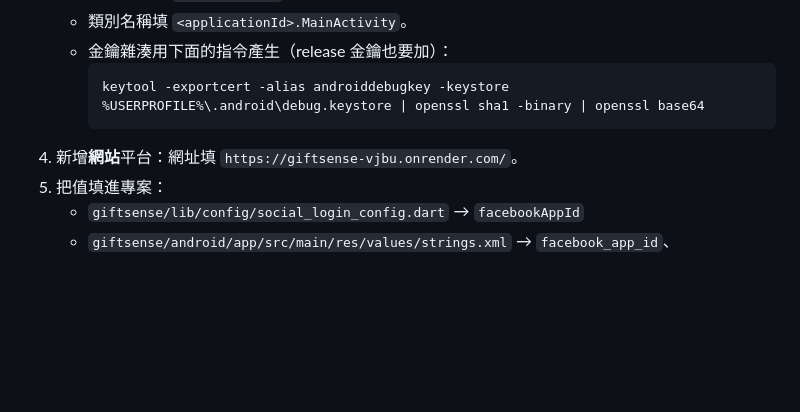
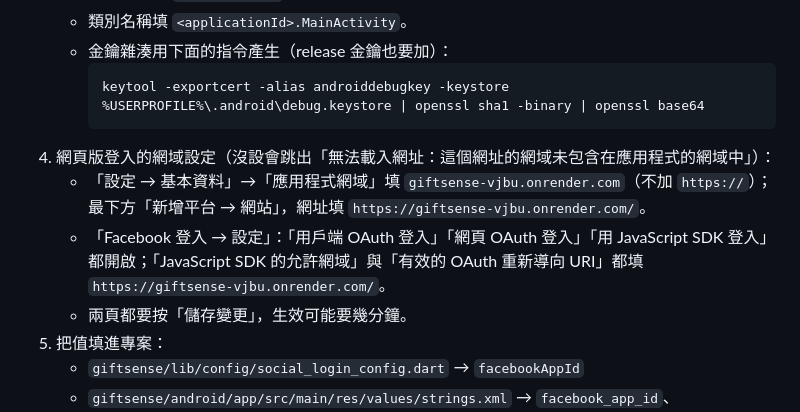
Before and after one commit to JiaYi0910/giftsense, a Markdown page: docs/SOCIAL_LOGIN_SETUP.md, the part around the change. Rendered like a GitHub page; blank space fills up the shorter version.

Commit message:
Document Facebook web login domain settings
Co-Authored-By: Claude Opus 5.5 <noreply@anthropic.com>

````diff
--- a/docs/SOCIAL_LOGIN_SETUP.md
+++ b/docs/SOCIAL_LOGIN_SETUP.md
@@ -43,7 +43,10 @@
      ```bash
      keytool -exportcert -alias androiddebugkey -keystore %USERPROFILE%\.android\debug.keystore | openssl sha1 -binary | openssl base64
      ```
-4. 新增**網站**平台：網址填 `https://giftsense-vjbu.onrender.com/`。
+4. 網頁版登入的網域設定（沒設會跳出「無法載入網址：這個網址的網域未包含在應用程式的網域中」）：
+   - 「設定 → 基本資料」→「應用程式網域」填 `giftsense-vjbu.onrender.com`（不加 `https://`）；最下方「新增平台 → 網站」，網址填 `https://giftsense-vjbu.onrender.com/`。
+   - 「Facebook 登入 → 設定」：「用戶端 OAuth 登入」「網頁 OAuth 登入」「用 JavaScript SDK 登入」都開啟；「JavaScript SDK 的允許網域」與「有效的 OAuth 重新導向 URI」都填 `https://giftsense-vjbu.onrender.com/`。
+   - 兩頁都要按「儲存變更」，生效可能要幾分鐘。
 5. 把值填進專案：
    - `giftsense/lib/config/social_login_config.dart` → `facebookAppId`
    - `giftsense/android/app/src/main/res/values/strings.xml` → `facebook_app_id`、`facebook_client_token`
````
